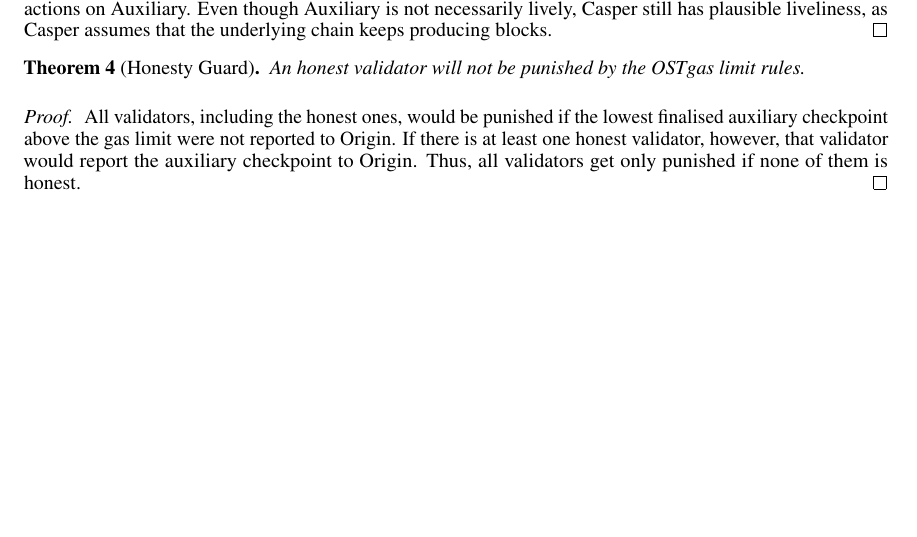
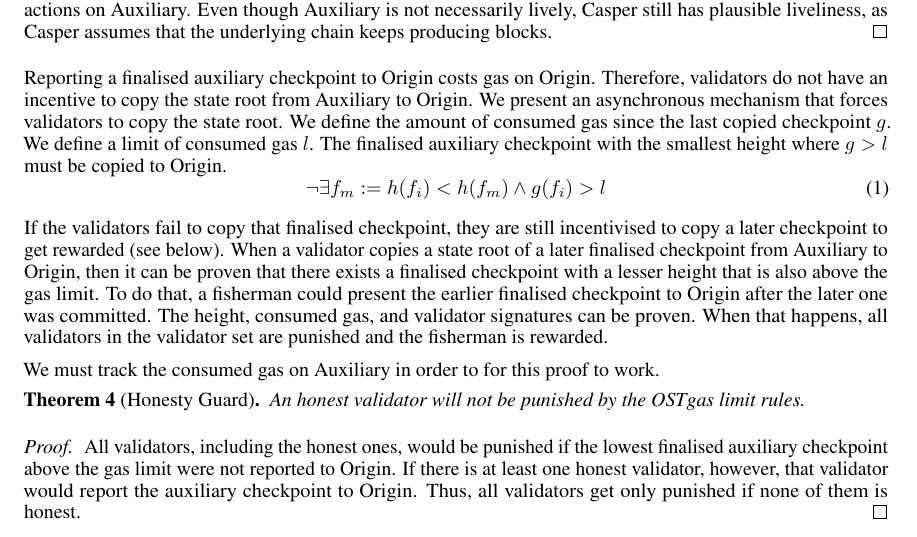
Before and after one commit to benjaminbollen/docs, a LaTeX paper (openst/openst.tex): part of page 2 of 3, cut so that both start at the same text, the shorter picture padded with empty space. Compiled offline with pdfLaTeX.

Commit message:
Introduction of gas limit to force close

```diff
--- a/openst/openst.tex
+++ b/openst/openst.tex
@@ -177,11 +177,33 @@ On origin $v^O$ will always be held accountable for any signed message by $v^A$
 	\end{proof}
 \end{theorem}
 
-% @benjaminbollen will write the following section
-% we now want an async measure to require Va to report to O
-% Introduce OSTblock
-%
-% gas limit means that if not the next finalised block is reported then anyone can blame on an older finalised block above the limit and all validators will be punished
+Reporting a finalised auxiliary checkpoint to Origin costs gas on Origin.
+Therefore, validators do not have an incentive to copy the state root from Auxiliary to Origin.
+We present an asynchronous mechanism that forces validators to copy the state root.
+We define the amount of consumed gas since the last copied checkpoint $g$.
+We define a limit of consumed gas $l$.
+The finalised auxiliary checkpoint with the smallest height where $g>l$ must be copied to Origin.
+\begin{equation}
+	% TODO fix equation
+	\neg\exists f_m := h(f_i) < h(f_m) \land g(f_i) > l
+\end{equation}
+
+If the validators fail to copy that finalised checkpoint,
+they are still incentivised to copy a later checkpoint to get rewarded (see below).
+When a validator copies a state root of a later finalised checkpoint from Auxiliary to Origin,
+then it can be proven that there exists a finalised checkpoint with a lesser height that is also above the gas limit.
+To do that, a fisherman could present the earlier finalised checkpoint to Origin after the later one was committed.
+The height, consumed gas, and validator signatures can be proven.
+% TODO proof that they can be proven?
+When that happens, all validators in the validator set are punished and the fisherman is rewarded.
+
+We must track the consumed gas on Auxiliary in order to for this proof to work.
+
+% What if Auxiliary does not have gas? We need gas in addition to a state root to be able to use Auxiliary.
+
+% At this point we don't actually need the OSTblock concept. Only variable set of validators
+
+% Should be in the "Rewards" section:
 % we need to track all gas consumption
 % validators get paid per gas
 
```
Also changed, not shown: openst/openst.pdf, openst/openst.tex (2 more changed lines).
